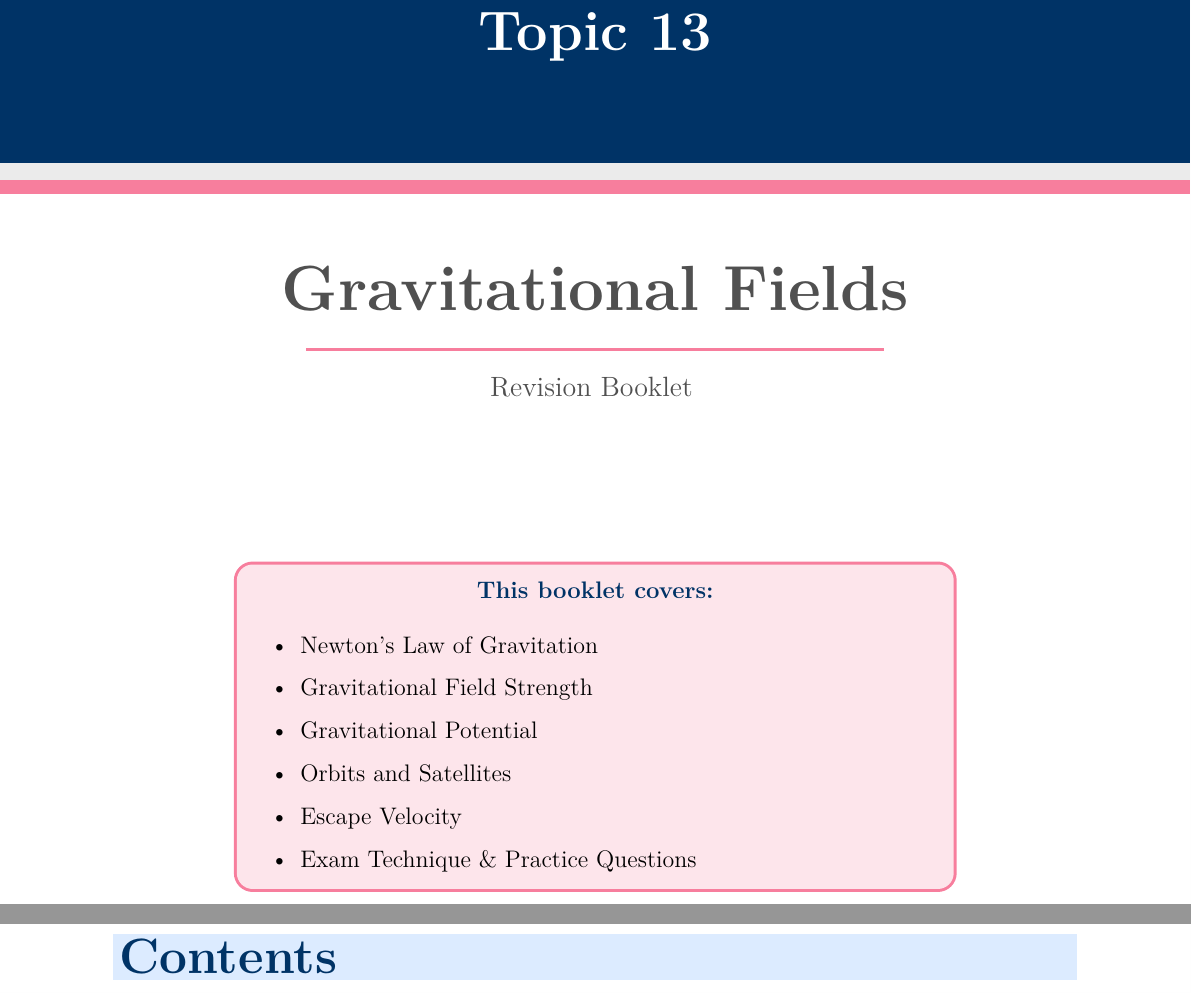
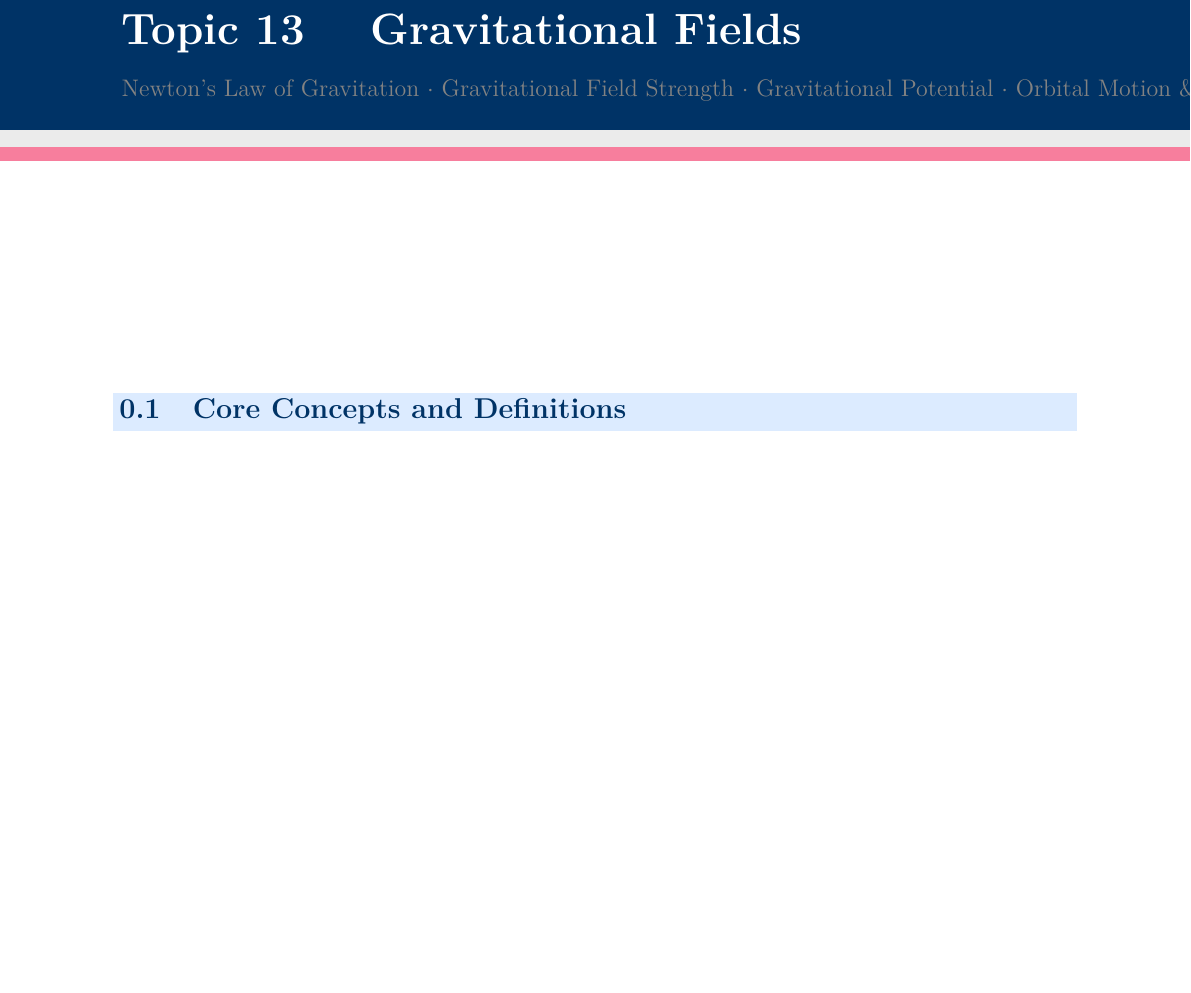
Before and after one commit to sirioq/CIE-A-level-Revision-Guide, a LaTeX document (main.tex, which reads topic_13/topic_13.tex): two parts of pages 2 and 3 of 31 before the commit and part of page 2 of 29 after it, the two joined at a grey line, cut so that both start at the same text, the shorter picture padded with empty space. Compiled offline with pdfLaTeX.

Commit message:
Add files via upload

```diff
--- a/topic_13/topic_13.tex
+++ b/topic_13/topic_13.tex
@@ -1,19 +1,10 @@
 % topic_13.tex — Content only. Compiled via main.tex.
 % ── No \documentclass, \begin{document} or \end{document} here ──
 
-% ===== TITLE PAGE =====
-\maketitlepage{13}{Gravitational Fields}{
-  \item Newton's Law of Gravitation
-  \item Gravitational Field Strength
-  \item Gravitational Potential
-  \item Orbits and Satellites
-  \item Escape Velocity
-  \item Exam Technique \& Practice Questions
-}
-
-% ===== TABLE OF CONTENTS =====
-\tableofcontents
-\newpage
+\chapteropener{13}{Gravitational Fields}{%
+  Newton's Law of Gravitation $\cdot$ Gravitational Field Strength $\cdot$
+  Gravitational Potential $\cdot$ Orbital Motion \& Kepler's Third Law $\cdot$
+  Escape Velocity}
 
 % ===== SECTION 1: KEY CONCEPTS =====
 \section{Core Concepts and Definitions}
```
